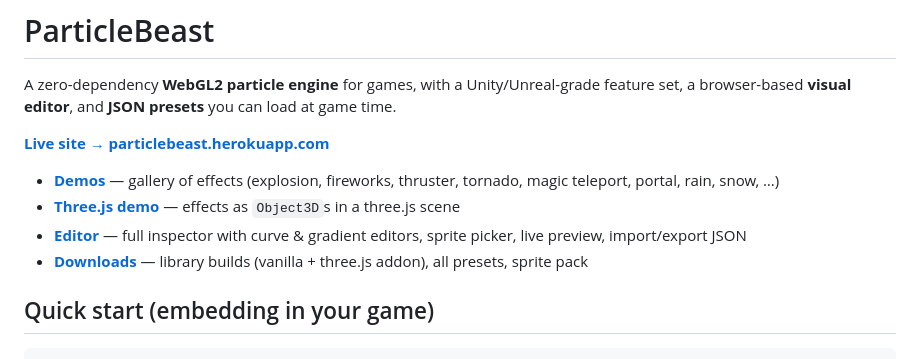
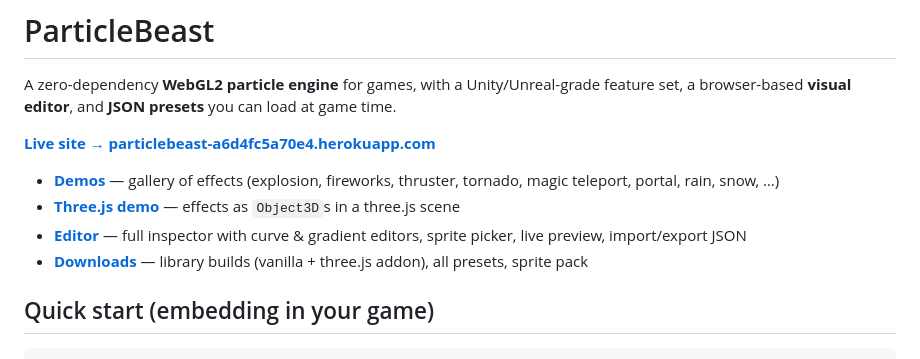
Before and after one commit to glenwrhodes/ParticleBeast, a Markdown page: README.md, the part around one of its changes. GitHub-like rendering.

Commit message:
Fix live site URL to actual Heroku URL

```diff
--- a/README.md
+++ b/README.md
@@ -2,5 +2,5 @@
 
 A zero-dependency **WebGL2 particle engine** for games, with a Unity/Unreal-grade feature set, a browser-based **visual editor**, and **JSON presets** you can load at game time.
 
-**[Live site → particlebeast.herokuapp.com](https://particlebeast.herokuapp.com)**
+**[Live site → particlebeast-a6d4fc5a70e4.herokuapp.com](https://particlebeast-a6d4fc5a70e4.herokuapp.com/)**
 
```
Also changed, not shown: other parts of README.md (+4 -4 lines).
